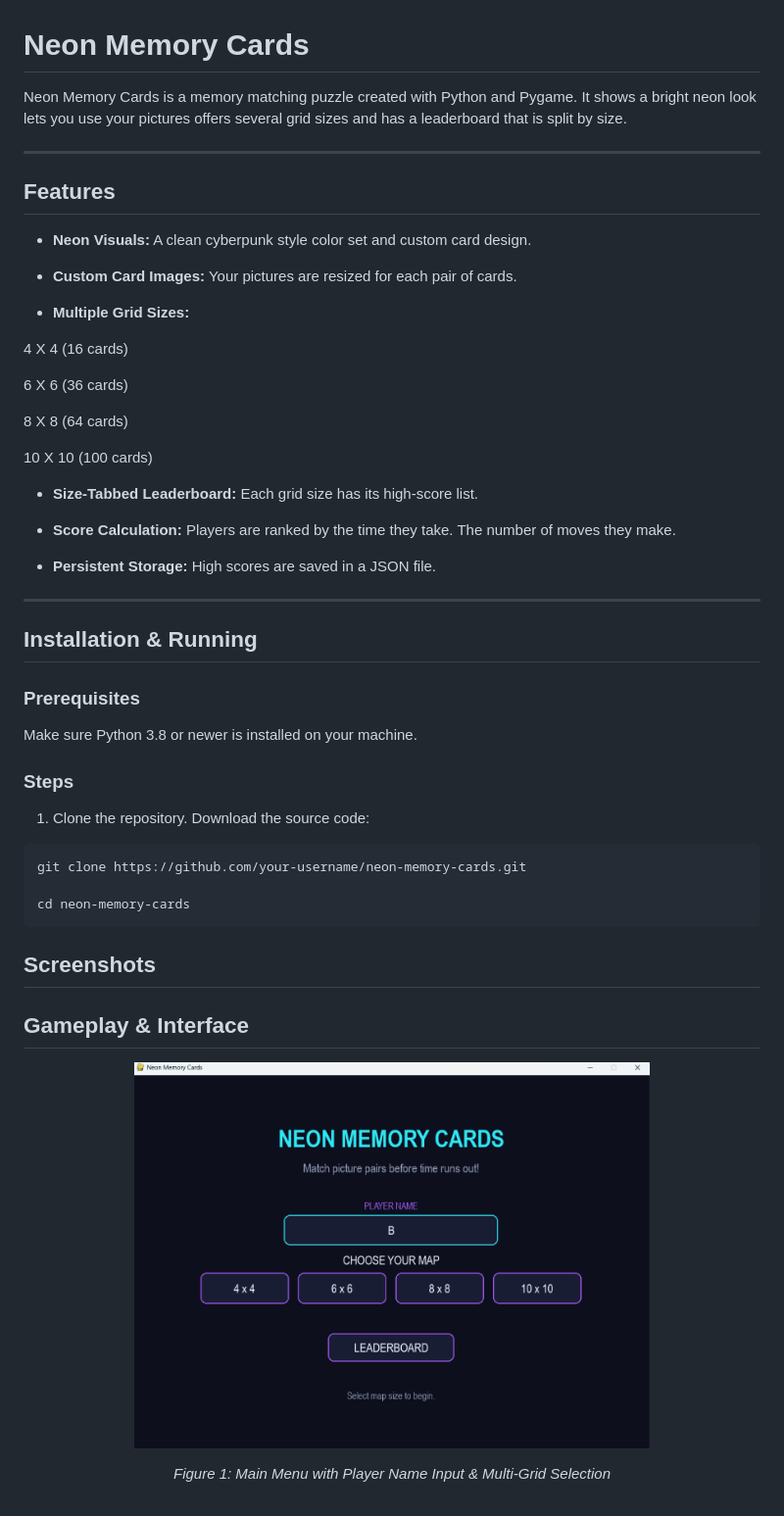
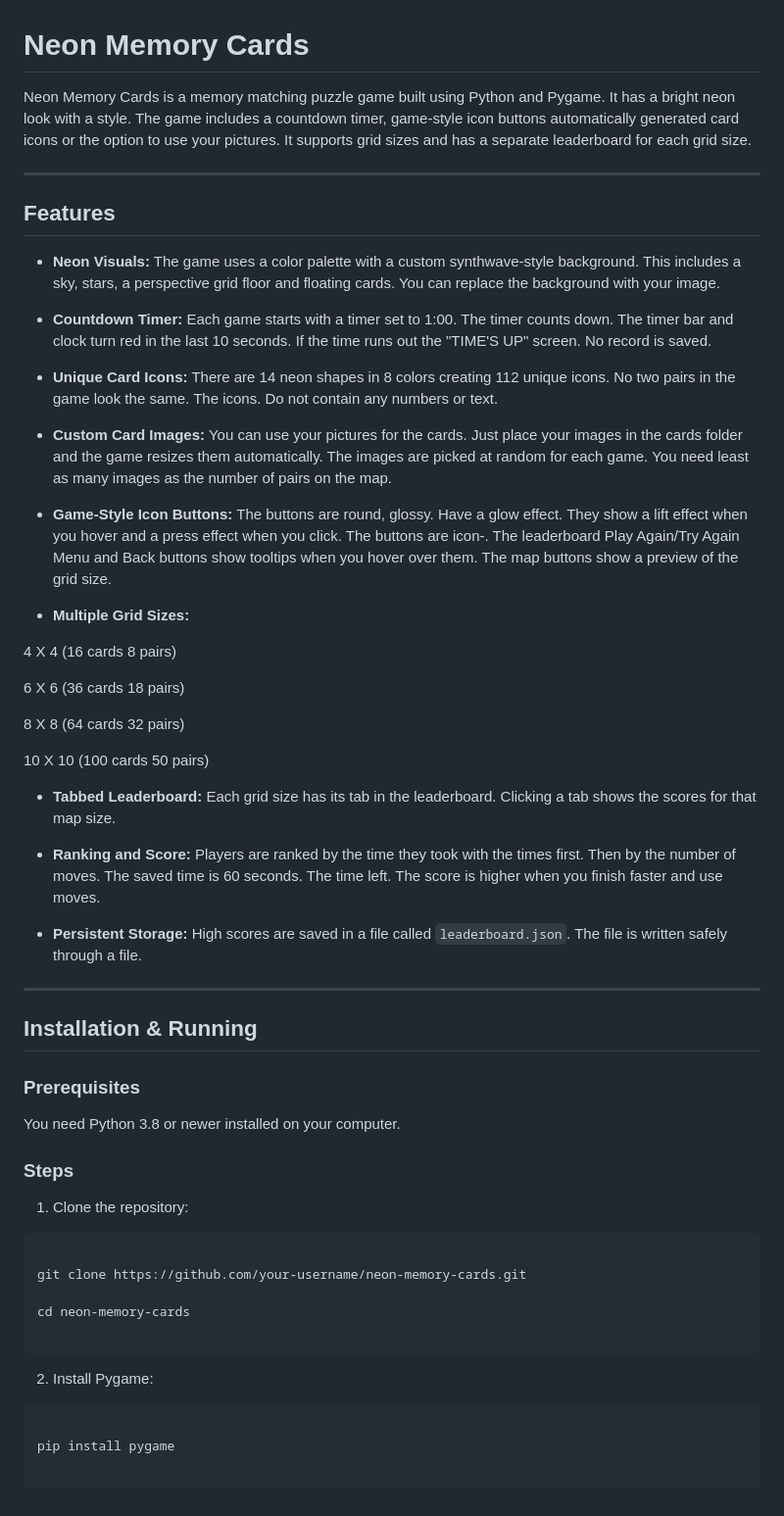
Before and after one commit to melikahaghgou/memory-cards-game, a Markdown page: readme.md, the part around one of its changes. Shown at 98% size. GitHub-like rendering; pictures changed too: assets/1.png.

````diff
--- a/readme.md
+++ b/readme.md
@@ -1,30 +1,36 @@
 # Neon Memory Cards
 
-Neon Memory Cards is a memory matching puzzle created with Python and Pygame. It shows a bright neon look lets you use your pictures offers several grid sizes and has a leaderboard that is split by size.
+Neon Memory Cards is a memory matching puzzle game built using Python and Pygame. It has a bright neon look with a style. The game includes a countdown timer, game-style icon buttons automatically generated card icons or the option to use your pictures. It supports grid sizes and has a separate leaderboard for each grid size.
 
 ---
 
 ## Features
 
-- **Neon Visuals:** A clean cyberpunk style color set and custom card design.
+- **Neon Visuals:** The game uses a color palette with a custom synthwave-style background. This includes a sky, stars, a perspective grid floor and floating cards. You can replace the background with your image.
 
-- **Custom Card Images:** Your pictures are resized for each pair of cards.
+- **Countdown Timer:** Each game starts with a timer set to 1:00. The timer counts down. The timer bar and clock turn red in the last 10 seconds. If the time runs out the "TIME'S UP" screen. No record is saved.
+
+- **Unique Card Icons:** There are 14 neon shapes in 8 colors creating 112 unique icons. No two pairs in the game look the same. The icons. Do not contain any numbers or text.
+
+- **Custom Card Images:** You can use your pictures for the cards. Just place your images in the cards folder and the game resizes them automatically. The images are picked at random for each game. You need least as many images as the number of pairs on the map.
+
+- **Game-Style Icon Buttons:** The buttons are round, glossy. Have a glow effect. They show a lift effect when you hover and a press effect when you click. The buttons are icon-. The leaderboard Play Again/Try Again Menu and Back buttons show tooltips when you hover over them. The map buttons show a preview of the grid size.
 
 - **Multiple Grid Sizes:**
 
-4 X 4 (16 cards)
+4 X 4 (16 cards 8 pairs)
 
-6 X 6 (36 cards)
+6 X 6 (36 cards 18 pairs)
 
-8 X 8 (64 cards)
+8 X 8 (64 cards 32 pairs)
 
-10 X 10 (100 cards)
+10 X 10 (100 cards 50 pairs)
 
-- **Size-Tabbed Leaderboard:** Each grid size has its high‑score list.
+- **Tabbed Leaderboard:** Each grid size has its tab in the leaderboard. Clicking a tab shows the scores for that map size.
 
-- **Score Calculation:** Players are ranked by the time they take. The number of moves they make.
+- **Ranking and Score:** Players are ranked by the time they took with the times first. Then by the number of moves. The saved time is 60 seconds. The time left. The score is higher when you finish faster and use moves.
 
-- **Persistent Storage:** High scores are saved in a JSON file.
+- **Persistent Storage:** High scores are saved in a file called `leaderboard.json`. The file is written safely through a file.
 
 ---
 
@@ -32,27 +38,23 @@ Neon Memory Cards is a memory matching puzzle created with Python and Pygame. It
 
 ### Prerequisites
 
-Make sure Python 3.8 or newer is installed on your machine.
+You need Python 3.8 or newer installed on your computer.
 
 ### Steps
 
-1. Clone the repository. Download the source code:
+1. Clone the repository:
 
 ```bash
+
 git clone https://github.com/your-username/neon-memory-cards.git
 
 cd neon-memory-cards
+
 ```
-## Screenshots
 
-##  Gameplay & Interface
+2. Install Pygame:
 
-<p align="center">
-  <img src="assets/1.png" alt="Main Menu" width="70%" />
-</p>
-<p align="center">
-  <em>Figure 1: Main Menu with Player Name Input & Multi-Grid Selection</em>
-</p>
+```bash
 
-<br/>
+pip install pygame
 
````
Also changed, not shown: other parts of readme.md (+33 -23 lines), assets/2.png, assets/3.png, assets/4.png, assets/5.png (deleted), 1 other file.
